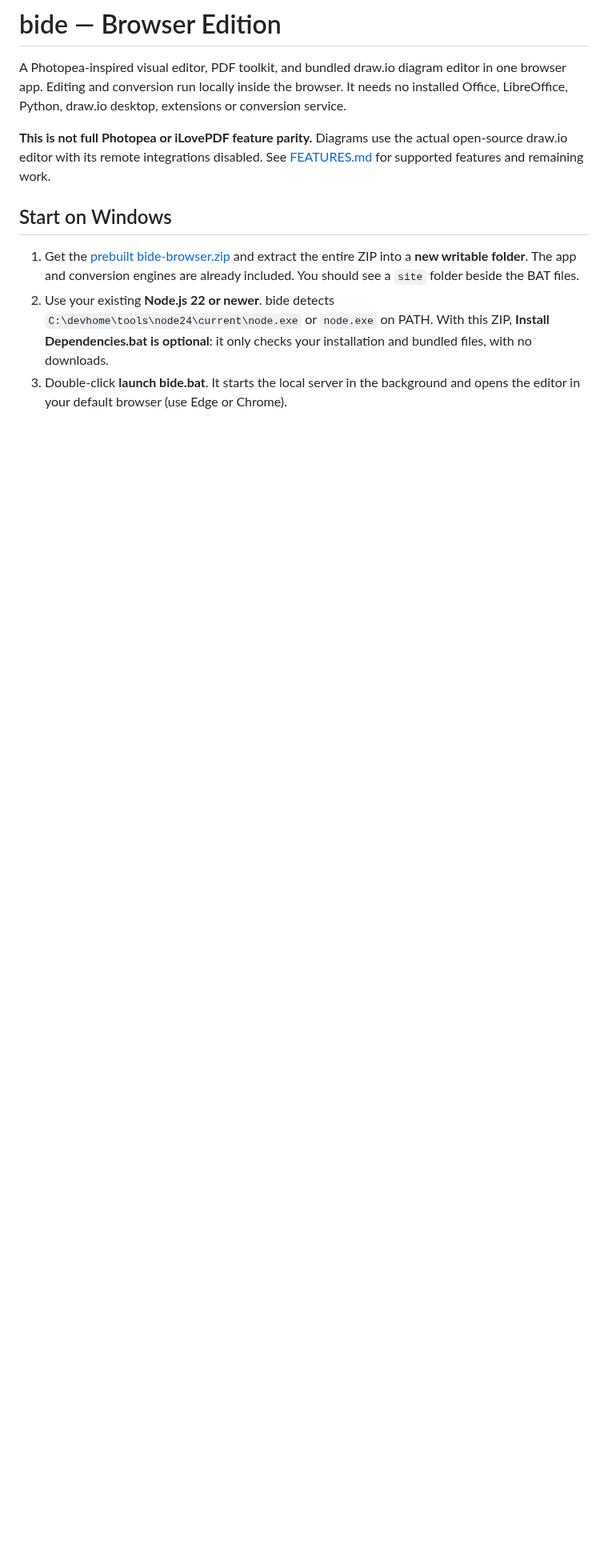
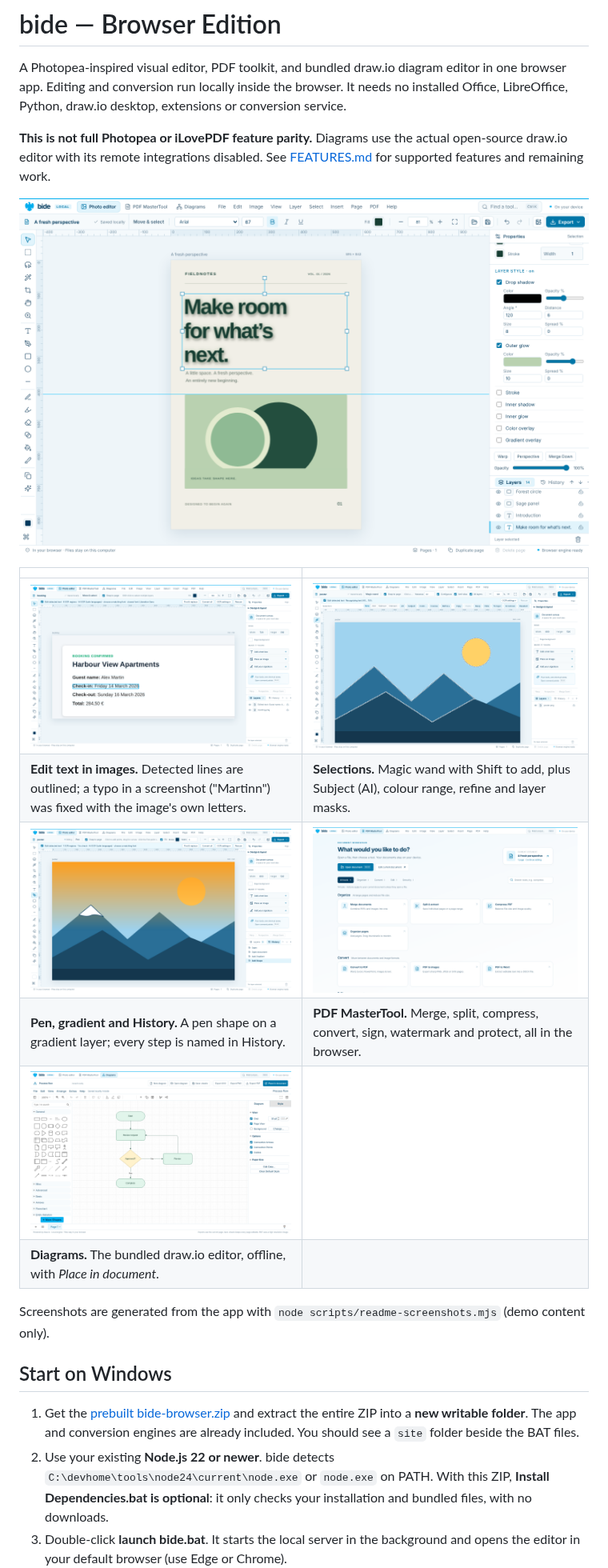
Before and after one commit to AOSPAndroid/Bide, a Markdown page: README.md, the part around one of its changes. Shown at 80% size. Rendered like a GitHub page; pictures changed too: docs/screenshots/diagrams.png (added), docs/screenshots/image-text.png (added), docs/screenshots/pdf-tools.png (added); blank space fills up the shorter version.

```diff
--- a/README.md
+++ b/README.md
@@ -3,6 +3,19 @@
 A Photopea-inspired visual editor, PDF toolkit, and bundled draw.io diagram editor in one browser app. Editing and conversion run locally inside the browser. It needs no installed Office, LibreOffice, Python, draw.io desktop, extensions or conversion service.
 
 **This is not full Photopea or iLovePDF feature parity.** Diagrams use the actual open-source draw.io editor with its remote integrations disabled. See [FEATURES.md](FEATURES.md) for supported features and remaining work.
+
+![Photo editor: layer style (drop shadow and outer glow) on a headline, with rulers and a guide](docs/screenshots/photo-editor.png)
+
+| | |
+|---|---|
+| ![Editing text inside an image: the guest name was fixed with the image's own letters](docs/screenshots/image-text.png) | ![Magic wand selection of two areas, with the selection bar](docs/screenshots/selection.png) |
+| **Edit text in images.** Detected lines are outlined; a typo in a screenshot ("Martinn") was fixed with the image's own letters. | **Selections.** Magic wand with Shift to add, plus Subject (AI), colour range, refine and layer masks. |
+| ![Pen tool shape over a gradient, with the History panel](docs/screenshots/pen-history.png) | ![PDF MasterTool home with searchable PDF tools](docs/screenshots/pdf-tools.png) |
+| **Pen, gradient and History.** A pen shape on a gradient layer; every step is named in History. | **PDF MasterTool.** Merge, split, compress, convert, sign, watermark and protect, all in the browser. |
+| ![Bundled draw.io diagram editor](docs/screenshots/diagrams.png) | |
+| **Diagrams.** The bundled draw.io editor, offline, with *Place in document*. | |
+
+Screenshots are generated from the app with `node scripts/readme-screenshots.mjs` (demo content only).
 
 ## Start on Windows
 
```
Also changed, not shown: other parts of README.md (+7 -3 lines), FEATURES.md (+1 -1 lines), 3 other files.
